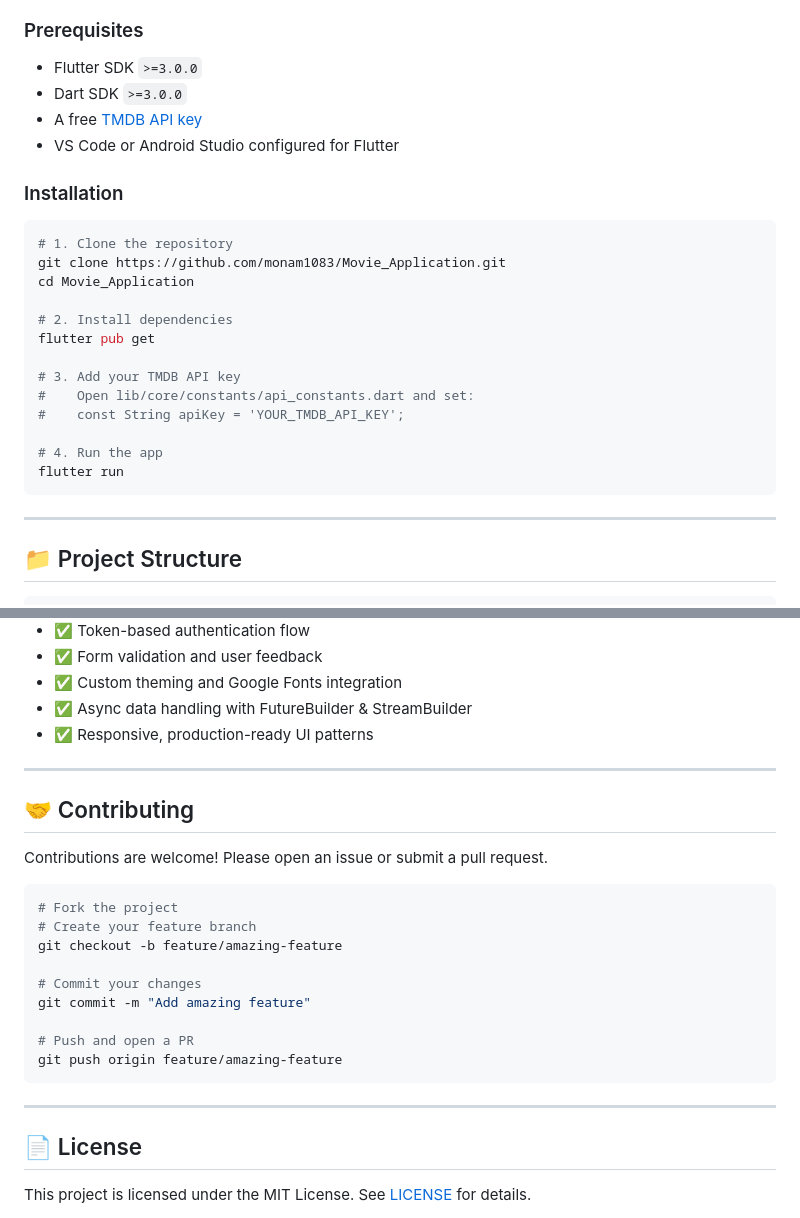
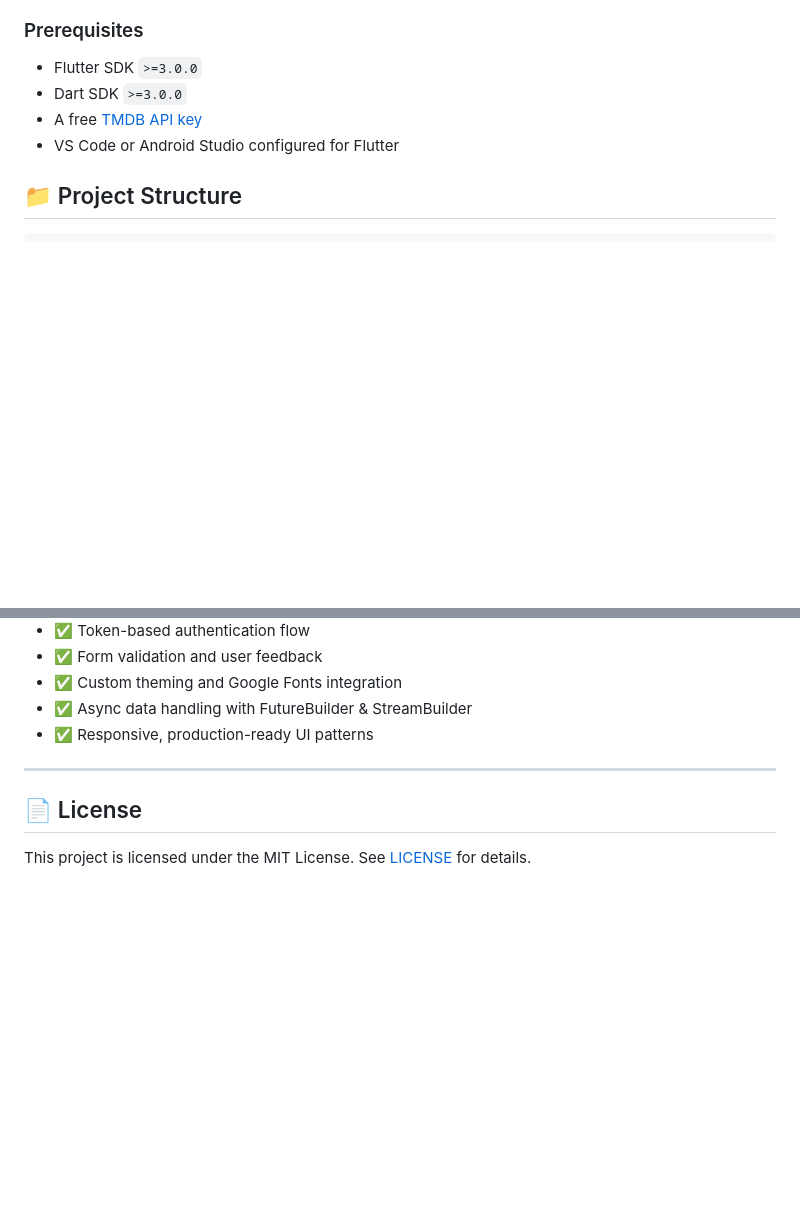
Before and after one commit to Monam1083/Movie-Application, a Markdown page: README.md, 2 parts joined by grey strips. GitHub-like rendering; blank space fills up the shorter version.

````diff
--- a/README.md
+++ b/README.md
@@ -52,26 +52,6 @@ Whether you're a movie buff or a Flutter developer looking for a real-world proj
 - Dart SDK `>=3.0.0`
 - A free [TMDB API key](https://www.themoviedb.org/settings/api)
 - VS Code or Android Studio configured for Flutter
-
-### Installation
-
-```bash
-# 1. Clone the repository
-git clone https://github.com/monam1083/Movie_Application.git
-cd Movie_Application
-
-# 2. Install dependencies
-flutter pub get
-
-# 3. Add your TMDB API key
-#    Open lib/core/constants/api_constants.dart and set:
-#    const String apiKey = 'YOUR_TMDB_API_KEY';
-
-# 4. Run the app
-flutter run
-```
-
----
 
 ## 📁 Project Structure
 
@@ -131,23 +111,6 @@ This app uses the [TMDB REST API v3](https://developers.themoviedb.org/3).
 
 ---
 
-## 🤝 Contributing
-
-Contributions are welcome! Please open an issue or submit a pull request.
-
-```bash
-# Fork the project
-# Create your feature branch
-git checkout -b feature/amazing-feature
-
-# Commit your changes
-git commit -m "Add amazing feature"
-
-# Push and open a PR
-git push origin feature/amazing-feature
-```
-
----
 
 ## 📄 License
 
````
